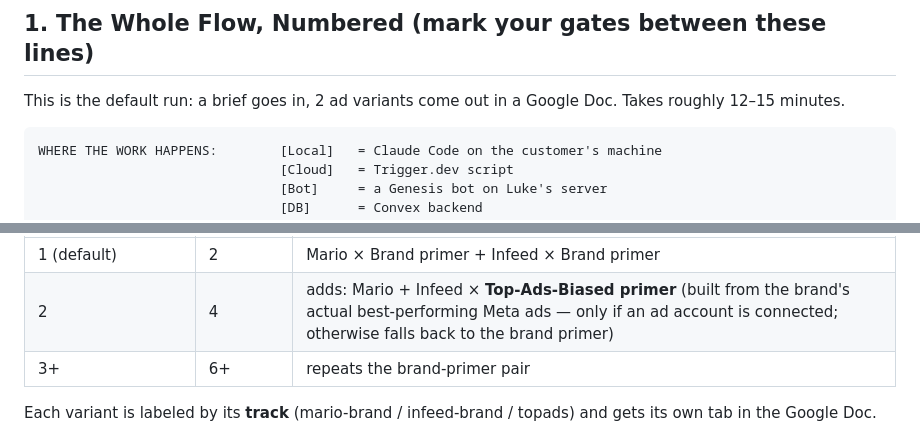
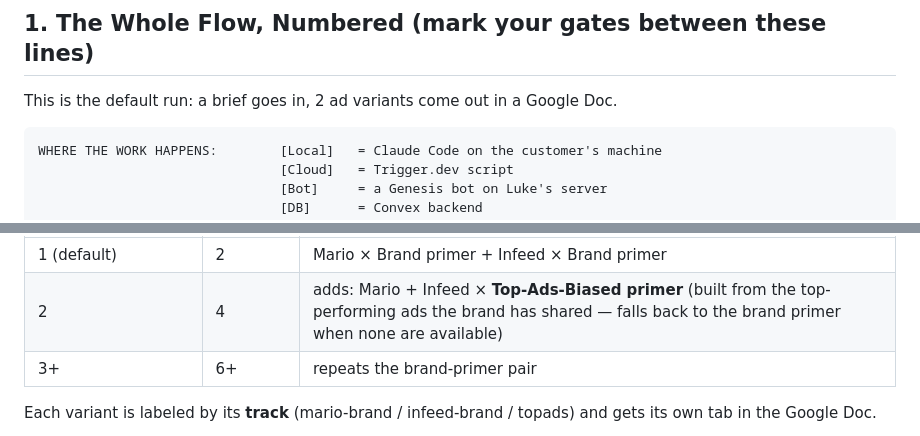
Before and after one commit to bdavis905/shared-docs, a Markdown page: genesis/copy-pipeline/TECHNICAL-DETAIL.md, 2 parts joined by grey strips. GitHub-like rendering.

Commit message:
Technical doc: top-ads primer wording (manually shared ads) + drop runtime estimate
Co-Authored-By: Claude Fable 5 <noreply@anthropic.com>

````diff
--- a/genesis/copy-pipeline/TECHNICAL-DETAIL.md
+++ b/genesis/copy-pipeline/TECHNICAL-DETAIL.md
@@ -26,7 +26,7 @@ There is also a fourth bot, `edit-pass`, used only for the after-the-fact editin
 
 ## 1. The Whole Flow, Numbered (mark your gates between these lines)
 
-This is the default run: a brief goes in, 2 ad variants come out in a Google Doc. Takes roughly 12–15 minutes.
+This is the default run: a brief goes in, 2 ad variants come out in a Google Doc.
 
 ```
 WHERE THE WORK HAPPENS:        [Local]   = Claude Code on the customer's machine
@@ -101,7 +101,7 @@ One "pass" = one variant from `mariobot` + one variant from `in-feed-vsl-bot`, b
 | Passes requested (`--passes`) | Variants | What each pass uses |
 |---|---|---|
 | 1 (default) | 2 | Mario × Brand primer + Infeed × Brand primer |
-| 2 | 4 | adds: Mario + Infeed × **Top-Ads-Biased primer** (built from the brand's actual best-performing Meta ads — only if an ad account is connected; otherwise falls back to the brand primer) |
+| 2 | 4 | adds: Mario + Infeed × **Top-Ads-Biased primer** (built from the top-performing ads the brand has shared — falls back to the brand primer when none are available) |
 | 3+ | 6+ | repeats the brand-primer pair |
 
 Each variant is labeled by its **track** (mario-brand / infeed-brand / topads) and gets its own tab in the Google Doc.
````
